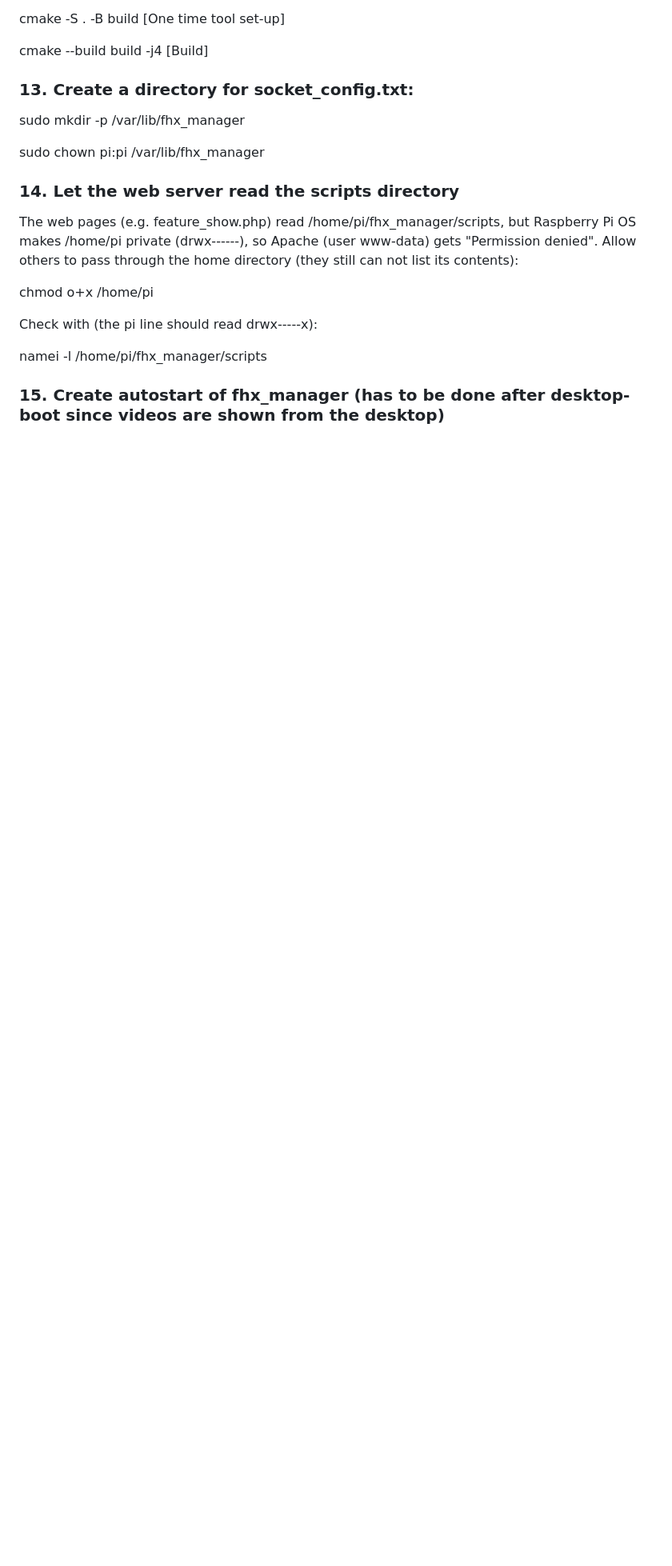
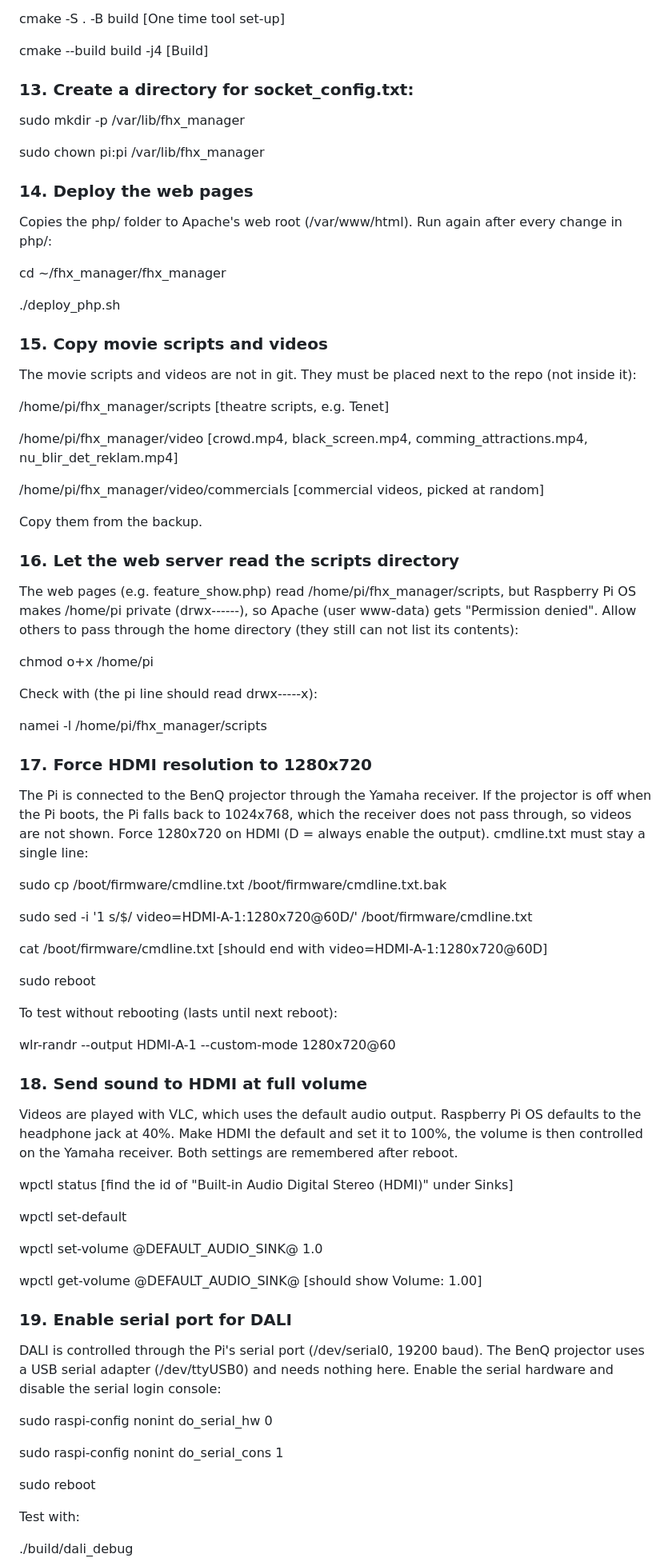
Before and after one commit to stfrha/fhx_manager, a Markdown page: README.md, the part around one of its changes. Shown at 80% size. GitHub-like rendering; blank space fills up the shorter version.

Commit message:
Claude added README installation steps for deploy, media, HDMI and DALI
New steps: deploy web pages, copy movie scripts and videos, force
HDMI 1280x720 (receiver does not pass 1024x768), HDMI audio as default
output at 100%, serial port for DALI. Later steps renumbered.

Co-Authored-By: Claude Opus 5.5 <noreply@anthropic.com>

```diff
--- a/README.md
+++ b/README.md
@@ -114,7 +114,27 @@ sudo mkdir -p /var/lib/fhx_manager
 
 sudo chown pi:pi /var/lib/fhx_manager
 
-### 14. Let the web server read the scripts directory
+### 14. Deploy the web pages
+
+Copies the php/ folder to Apache's web root (/var/www/html). Run again after every change in php/:
+
+cd ~/fhx_manager/fhx_manager
+
+./deploy_php.sh
+
+### 15. Copy movie scripts and videos
+
+The movie scripts and videos are not in git. They must be placed next to the repo (not inside it):
+
+/home/pi/fhx_manager/scripts          [theatre scripts, e.g. Tenet]
+
+/home/pi/fhx_manager/video            [crowd.mp4, black_screen.mp4, comming_attractions.mp4, nu_blir_det_reklam.mp4]
+
+/home/pi/fhx_manager/video/commercials   [commercial videos, picked at random]
+
+Copy them from the backup.
+
+### 16. Let the web server read the scripts directory
 
 The web pages (e.g. feature_show.php) read /home/pi/fhx_manager/scripts, but Raspberry Pi OS makes /home/pi private (drwx------), so Apache (user www-data) gets "Permission denied". Allow others to pass through the home directory (they still can not list its contents):
 
@@ -124,4 +144,45 @@ Check with (the pi line should read drwx-----x):
 
 namei -l /home/pi/fhx_manager/scripts
 
-### 15. Create autostart of fhx_manager (has to be done after desktop-boot since videos are shown from the desktop)
+### 17. Force HDMI resolution to 1280x720
+
+The Pi is connected to the BenQ projector through the Yamaha receiver. If the projector is off when the Pi boots, the Pi falls back to 1024x768, which the receiver does not pass through, so videos are not shown. Force 1280x720 on HDMI (D = always enable the output). cmdline.txt must stay a single line:
+
+sudo cp /boot/firmware/cmdline.txt /boot/firmware/cmdline.txt.bak
+
+sudo sed -i '1 s/$/ video=HDMI-A-1:1280x720@60D/' /boot/firmware/cmdline.txt
+
+cat /boot/firmware/cmdline.txt      [should end with video=HDMI-A-1:1280x720@60D]
+
+sudo reboot
+
+To test without rebooting (lasts until next reboot):
+
+wlr-randr --output HDMI-A-1 --custom-mode 1280x720@60
+
+### 18. Send sound to HDMI at full volume
+
+Videos are played with VLC, which uses the default audio output. Raspberry Pi OS defaults to the headphone jack at 40%. Make HDMI the default and set it to 100%, the volume is then controlled on the Yamaha receiver. Both settings are remembered after reboot.
+
+wpctl status                        [find the id of "Built-in Audio Digital Stereo (HDMI)" under Sinks]
+
+wpctl set-default <id>
+
+wpctl set-volume @DEFAULT_AUDIO_SINK@ 1.0
+
+wpctl get-volume @DEFAULT_AUDIO_SINK@   [should show Volume: 1.00]
+
+### 19. Enable serial port for DALI
+
+DALI is controlled through the Pi's serial port (/dev/serial0, 19200 baud). The BenQ projector uses a USB serial adapter (/dev/ttyUSB0) and needs nothing here. Enable the serial hardware and disable the serial login console:
+
+sudo raspi-config nonint do_serial_hw 0
+
+sudo raspi-config nonint do_serial_cons 1
+
+sudo reboot
+
+Test with:
+
+./build/dali_debug
+
```
Also changed, not shown: other parts of README.md (+1 -0 lines).
